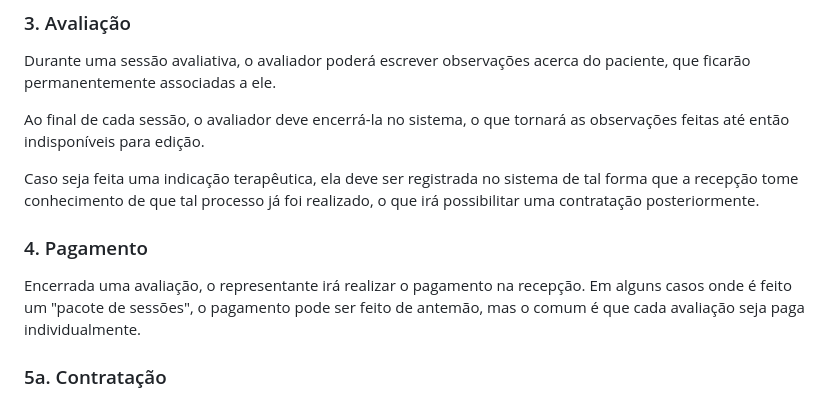
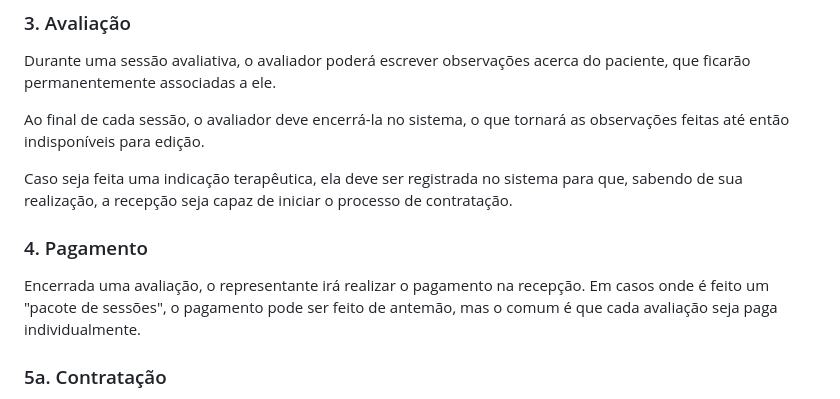
Before and after one commit to therapies-love-kids/modulo-avaliacao, a Markdown page: docs/documentacao.md, the part around the change printed below. GitHub-like rendering.

```diff
--- a/docs/documentacao.md
+++ b/docs/documentacao.md
@@ -31,11 +67,11 @@ Durante uma sessão avaliativa, o avaliador poderá escrever observações acerc
 
 Ao final de cada sessão, o avaliador deve encerrá-la no sistema, o que tornará as observações feitas até então indisponíveis para edição.
 
-Caso seja feita uma indicação terapêutica, ela deve ser registrada no sistema de tal forma que a recepção tome conhecimento de que tal processo já foi realizado, o que irá possibilitar uma contratação posteriormente.
+Caso seja feita uma indicação terapêutica, ela deve ser registrada no sistema para que, sabendo de sua realização, a recepção seja capaz de iniciar o processo de contratação.
 
 ### 4. Pagamento
 
-Encerrada uma avaliação, o representante irá realizar o pagamento na recepção. Em alguns casos onde é feito um "pacote de sessões", o pagamento pode ser feito de antemão, mas o comum é que cada avaliação seja paga individualmente.
+Encerrada uma avaliação, o representante irá realizar o pagamento na recepção. Em casos onde é feito um "pacote de sessões", o pagamento pode ser feito de antemão, mas o comum é que cada avaliação seja paga individualmente.
 
 ### 5a. Contratação
 
```
Also changed, not shown: other parts of docs/documentacao.md (+37 -1 lines).
